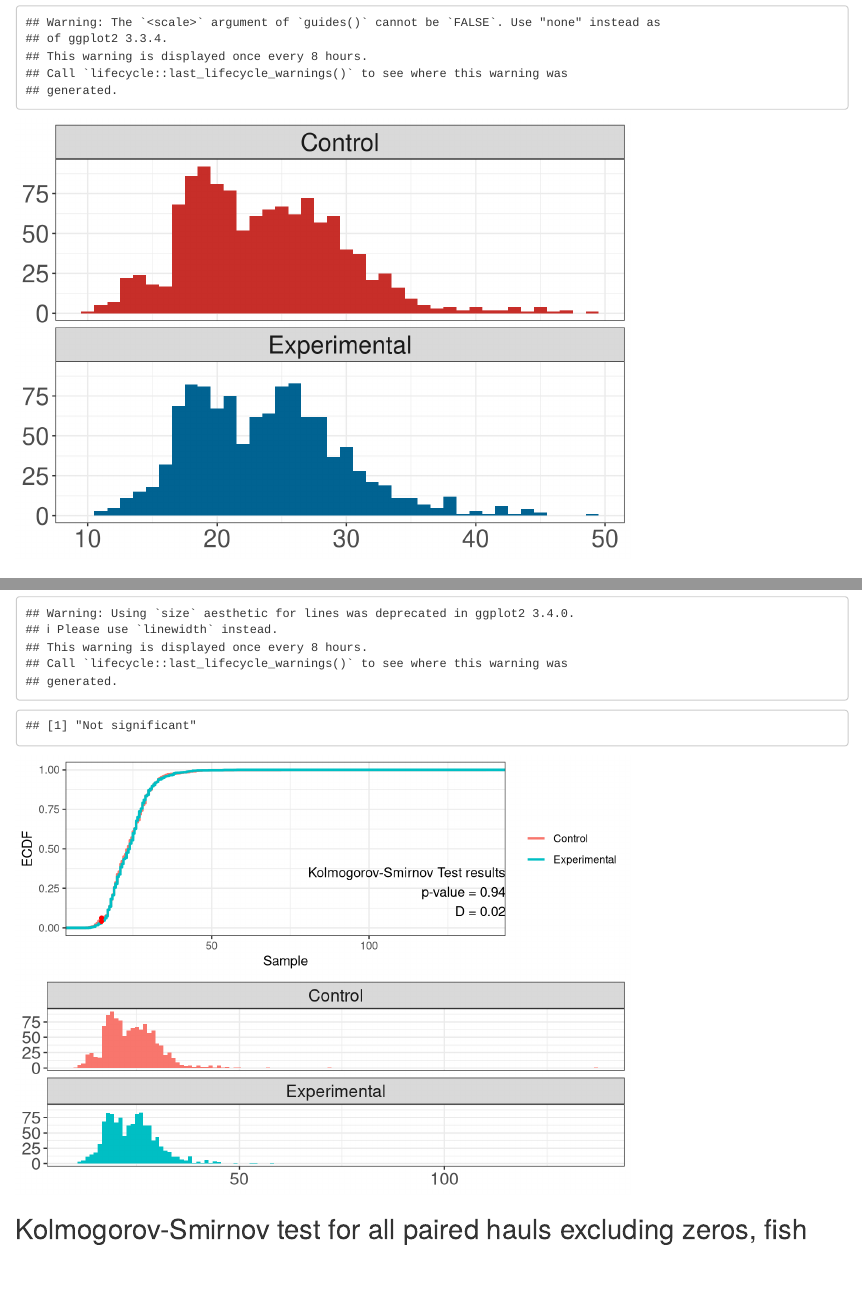
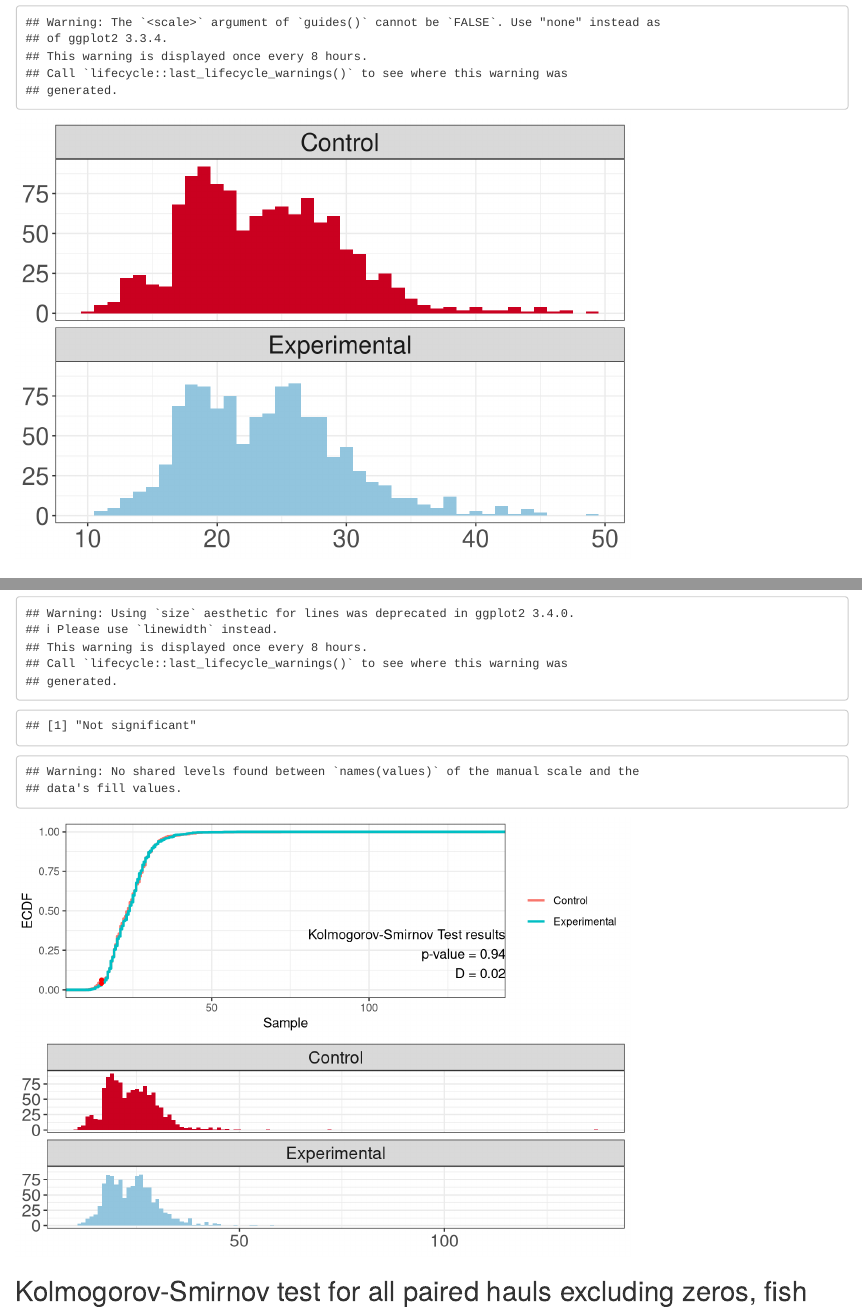
Before and after one commit to emlab-ucsb/montserrat-trap-experiment-paper, an R Markdown document (scripts/length_frequency.Rmd): the page in a window 1100 px wide, from 180 px down, and a second part further down, joined at a grey line. Rendered offline with R 4.5, knitr and Pandoc, with nearby package versions; some code elsewhere in the file could not run offline.

Commit message:
updated colour scheme and plot themes

````diff
--- a/functions/ks_test_ecdf.R
+++ b/functions/ks_test_ecdf.R
@@ -20,6 +20,7 @@ ks_testing <- function(data){
     xlab("Sample") +
     ylab("ECDF") +
     theme_bw() +
+    scale_colour_manual(values = plot_colours) +
     geom_segment(aes(x = x0[1], y = y0[1], xend = x0[1], yend = y1[1]),
                  linetype = "dashed", color = "red") +
     geom_point(aes(x = x0[1] , y= y0[1]), color="red", size=1) +
@@ -31,6 +32,7 @@ ks_testing <- function(data){
  hist_plot <- ggplot(data, aes(x=Length_cm, fill= Exp_or_Cont)) +
    geom_histogram() +
    theme_bw() +
+   scale_fill_manual(values = plot_colours) +
    guides(fill = FALSE) +
    theme(axis.text = element_text(size = 14), axis.title = element_blank(), strip.text.x = element_text(size = 14)) +
    facet_wrap(~Exp_or_Cont, nrow = 2)
@@ -55,6 +57,7 @@ ks_testing <- function(data){
      geom_histogram(binwidth = 1) +
      geom_vline(data = summary_stats, aes(xintercept = mean), colour = "black", linetype = "dashed", show.legend = FALSE) +
      theme_bw() +
+     scale_fill_manual(values = plot_colours) +
      labs(x = "Length of fish (cm)", y="Number of fish") +
      guides(fill = FALSE) +
      theme(axis.text = element_text(size = 16), axis.title = element_text(size = 16), strip.text.x = element_text(size = 16)) +
--- a/functions/ks_test_ecdf_generic.R
+++ b/functions/ks_test_ecdf_generic.R
@@ -20,6 +20,7 @@ ks_testing_generic <- function(data){
     xlab("Sample") +
     ylab("ECDF") +
     theme_bw() +
+    scale_fill_manual(values = plot_colours) +
     geom_segment(aes(x = x0[1], y = y0[1], xend = x0[1], yend = y1[1]),
                  linetype = "dashed", color = "red") +
     geom_point(aes(x = x0[1] , y= y0[1]), color="red", size=1) +
@@ -30,6 +31,7 @@ ks_testing_generic <- function(data){
   hist_plot <- ggplot(data, aes(x=Length_cm, fill= Exp_or_Cont)) +
     geom_histogram(binwidth = 1) +
     theme_bw() +
+    scale_fill_manual(values = plot_colours) +
     guides(fill = FALSE) +
     theme(axis.text = element_text(size = 14), axis.title = element_blank(), strip.text.x = element_text(size = 14)) +
     facet_wrap(~Exp_or_Cont, nrow = 2)
--- a/scripts/length_frequency.Rmd
+++ b/scripts/length_frequency.Rmd
@@ -11,11 +11,12 @@ knitr::opts_chunk$set(echo = FALSE)
 library(tidyverse)
 library(knitr)
 library(paletteer)
-library(ggthemes)
 library(cowplot)
 
 source("../functions/ks_test_ecdf_generic.R") #for Kolmogorov-Smirnov tests and ECDF plots
 source("../functions/ks_test_ecdf.R") #for species K-S tests
+
+plot_colours <- c(Control = "#ca0020", Experimental = "#92c5de")
 ```
 
 ```{r data import and tidying, message=FALSE}
@@ -132,9 +133,7 @@ traps_paired_no_zeros %>%
     guides(fill = FALSE) +
     theme(axis.text = element_text(size = 20), axis.title = element_blank(), strip.text.x = element_text(size = 20)) +
     facet_wrap(~Exp_or_Cont, nrow = 2) +
-  scale_fill_wsj()
-   #scale_fill_paletteer_d("ggsci::category20_d3")
-    #scale_fill_brewer(type = "div", palette = "Dark2")
+    scale_fill_manual(values = plot_colours)
 
 ggsave("../outputs/figures/length_freq_paired_simple.png", width = 16, height = 8)
 ```
````
Also changed, not shown: scripts/catch_characterization_comparison.Rmd (+1 -2 lines), scripts/species_family_analysis.Rmd (+4 -2 lines), outputs/figures/length_freq_paired_simple.png, outputs/figures/proportion_families.png, outputs/figures/species_ecdf_hist/Banded butterflyfish.pdf, outputs/figures/species_ecdf_hist/Black margate.pdf, outputs/figures/species_ecdf_hist/Blue tang.pdf, outputs/figures/species_ecdf_hist/Bluestriped grunt.pdf, outputs/figures/species_ecdf_hist/Doctorfish.pdf, outputs/figures/species_ecdf_hist/French grunt.pdf, outputs/figures/species_ecdf_hist/Honeycomb cowfish.pdf, outputs/figures/species_ecdf_hist/Lane snapper.pdf, outputs/figures/species_ecdf_hist/Pluma porgy.pdf, outputs/figures/species_ecdf_hist/Queen triggerfish.pdf, 12 more files.
